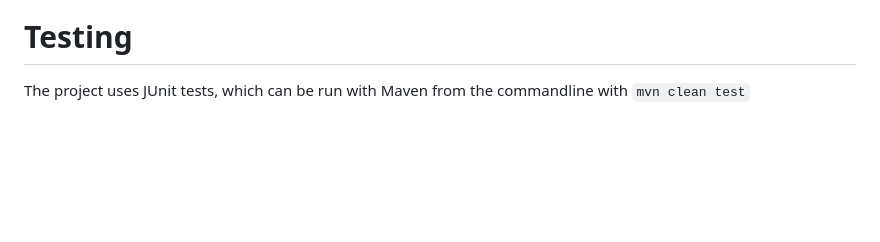
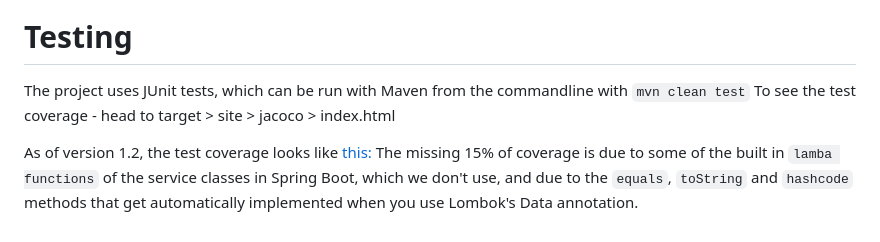
Before and after one commit to EmilJohns1/idatt2105-project-backend, a Markdown page: README.md, the part around the change. GitHub-like rendering; blank space fills up the shorter version.

Commit message:
Update README.md
added info about test coverage to readme

```diff
--- a/README.md
+++ b/README.md
@@ -49,3 +49,7 @@ For API documentation, run the project using the above guide, and then navigate
 
 # Testing
 The project uses JUnit tests, which can be run with Maven from the commandline with `mvn clean test`
+To see the test coverage - head to target > site > jacoco > index.html
+
+As of version 1.2, the test coverage looks like [this:](https://github.com/1Cezzo/idatt2105-project-backend/wiki/Test-coverage)
+The missing 15% of coverage is due to some of the built in `lamba functions` of the service classes in Spring Boot, which we don't use, and due to the `equals`, `toString` and `hashcode` methods that get automatically implemented when you use Lombok's Data annotation.
```
